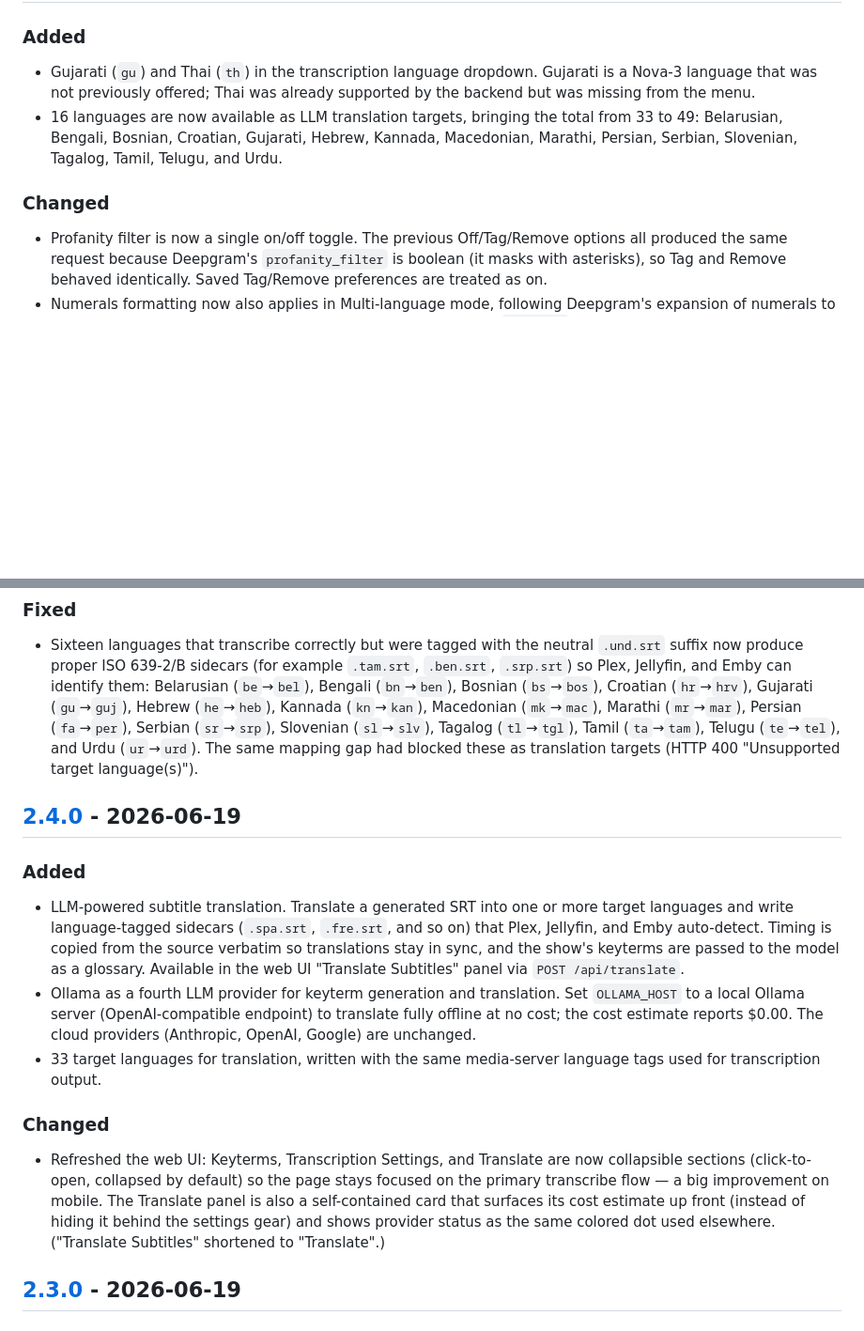
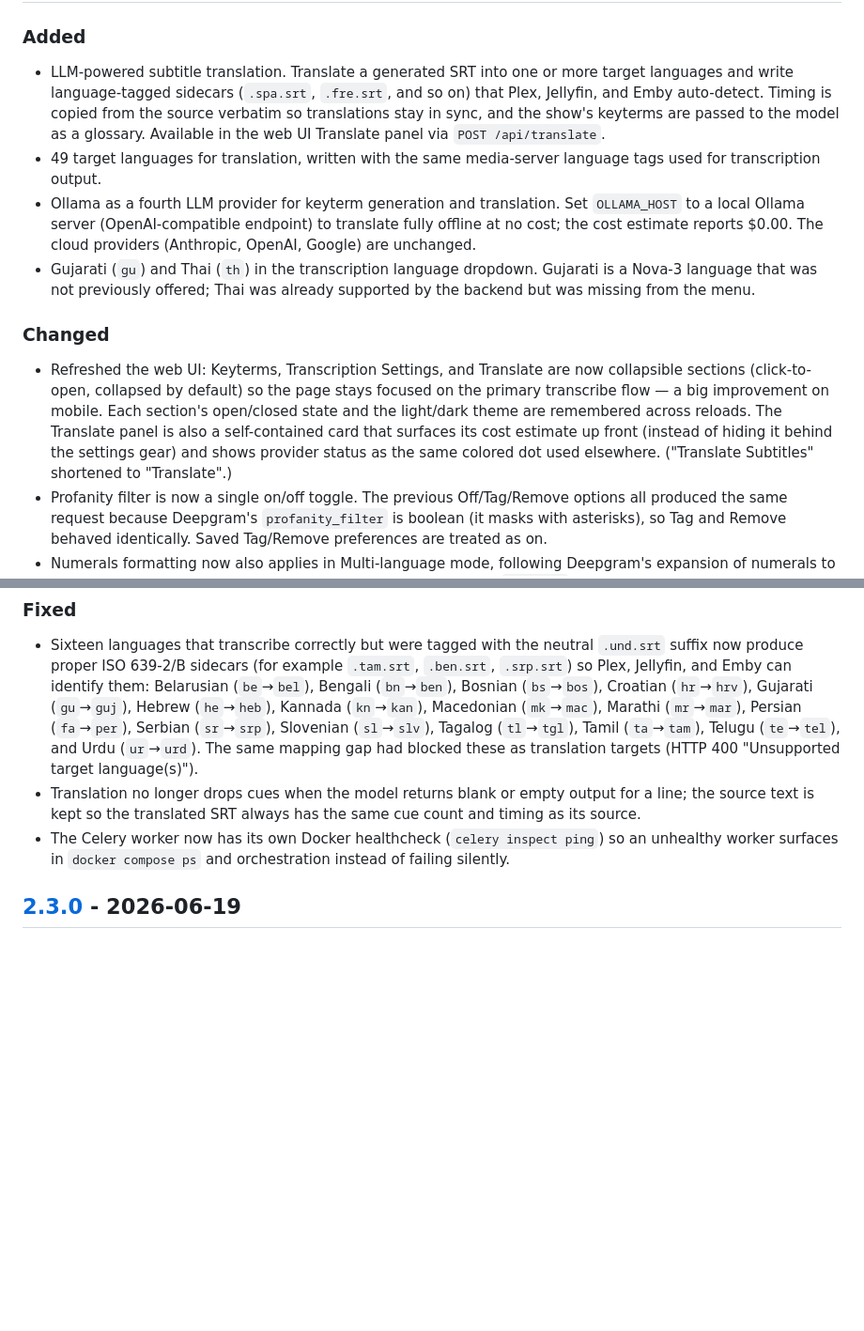
Before and after one commit to tylerbcrawford/subgeneratorr, a Markdown page: CHANGELOG.md, 2 parts joined by grey strips. Shown at 94% size. GitHub-like rendering; blank space fills up the shorter version.

Commit message:
docs(changelog): consolidate v2.4.0 release notes (dated 2026-06-26)
Fold the Unreleased block into [2.4.0]: reconcile translation targets to 49,
note section/theme persistence in the UI refresh entry, and add the
cue-preservation and Celery worker healthcheck fixes that landed after beta.2.

```diff
--- a/CHANGELOG.md
+++ b/CHANGELOG.md
@@ -10,12 +12,13 @@ and this project adheres to [Semantic Versioning](https://semver.org/spec/v2.0.0
 ### Added
+- LLM-powered subtitle translation. Translate a generated SRT into one or more target languages and write language-tagged sidecars (`.spa.srt`, `.fre.srt`, and so on) that Plex, Jellyfin, and Emby auto-detect. Timing is copied from the source verbatim so translations stay in sync, and the show's keyterms are passed to the model as a glossary. Available in the web UI Translate panel via `POST /api/translate`.
+- 49 target languages for translation, written with the same media-server language tags used for transcription output.
+- Ollama as a fourth LLM provider for keyterm generation and translation. Set `OLLAMA_HOST` to a local Ollama server (OpenAI-compatible endpoint) to translate fully offline at no cost; the cost estimate reports $0.00. The cloud providers (Anthropic, OpenAI, Google) are unchanged.
 - Gujarati (`gu`) and Thai (`th`) in the transcription language dropdown. Gujarati is a
   Nova-3 language that was not previously offered; Thai was already supported by the
   backend but was missing from the menu.
-- 16 languages are now available as LLM translation targets, bringing the total from 33
-  to 49: Belarusian, Bengali, Bosnian, Croatian, Gujarati, Hebrew, Kannada, Macedonian,
-  Marathi, Persian, Serbian, Slovenian, Tagalog, Tamil, Telugu, and Urdu.
 
 ### Changed
+- Refreshed the web UI: Keyterms, Transcription Settings, and Translate are now collapsible sections (click-to-open, collapsed by default) so the page stays focused on the primary transcribe flow — a big improvement on mobile. Each section's open/closed state and the light/dark theme are remembered across reloads. The Translate panel is also a self-contained card that surfaces its cost estimate up front (instead of hiding it behind the settings gear) and shows provider status as the same colored dot used elsewhere. ("Translate Subtitles" shortened to "Translate".)
 - Profanity filter is now a single on/off toggle. The previous Off/Tag/Remove options all
   produced the same request because Deepgram's `profanity_filter` is boolean (it masks
   with asterisks), so Tag and Remove behaved identically. Saved Tag/Remove preferences are
@@ -36,16 +39,12 @@ and this project adheres to [Semantic Versioning](https://semver.org/spec/v2.0.0
   Persian (`fa`→`per`), Serbian (`sr`→`srp`), Slovenian (`sl`→`slv`), Tagalog (`tl`→`tgl`),
   Tamil (`ta`→`tam`), Telugu (`te`→`tel`), and Urdu (`ur`→`urd`). The same mapping gap had
   blocked these as translation targets (HTTP 400 "Unsupported target language(s)").
-
-## [2.4.0] - 2026-06-19
-
-### Added
-- LLM-powered subtitle translation. Translate a generated SRT into one or more target languages and write language-tagged sidecars (`.spa.srt`, `.fre.srt`, and so on) that Plex, Jellyfin, and Emby auto-detect. Timing is copied from the source verbatim so translations stay in sync, and the show's keyterms are passed to the model as a glossary. Available in the web UI "Translate Subtitles" panel via `POST /api/translate`.
-- Ollama as a fourth LLM provider for keyterm generation and translation. Set `OLLAMA_HOST` to a local Ollama server (OpenAI-compatible endpoint) to translate fully offline at no cost; the cost estimate reports $0.00. The cloud providers (Anthropic, OpenAI, Google) are unchanged.
-- 33 target languages for translation, written with the same media-server language tags used for transcription output.
-
-### Changed
-- Refreshed the web UI: Keyterms, Transcription Settings, and Translate are now collapsible sections (click-to-open, collapsed by default) so the page stays focused on the primary transcribe flow — a big improvement on mobile. The Translate panel is also a self-contained card that surfaces its cost estimate up front (instead of hiding it behind the settings gear) and shows provider status as the same colored dot used elsewhere. ("Translate Subtitles" shortened to "Translate".)
+- Translation no longer drops cues when the model returns blank or empty output for a line;
+  the source text is kept so the translated SRT always has the same cue count and timing as
+  its source.
+- The Celery worker now has its own Docker healthcheck (`celery inspect ping`) so an
+  unhealthy worker surfaces in `docker compose ps` and orchestration instead of failing
+  silently.
 
 ## [2.3.0] - 2026-06-19
 
```
Also changed, not shown: other parts of CHANGELOG.md (+2 -0 lines).
